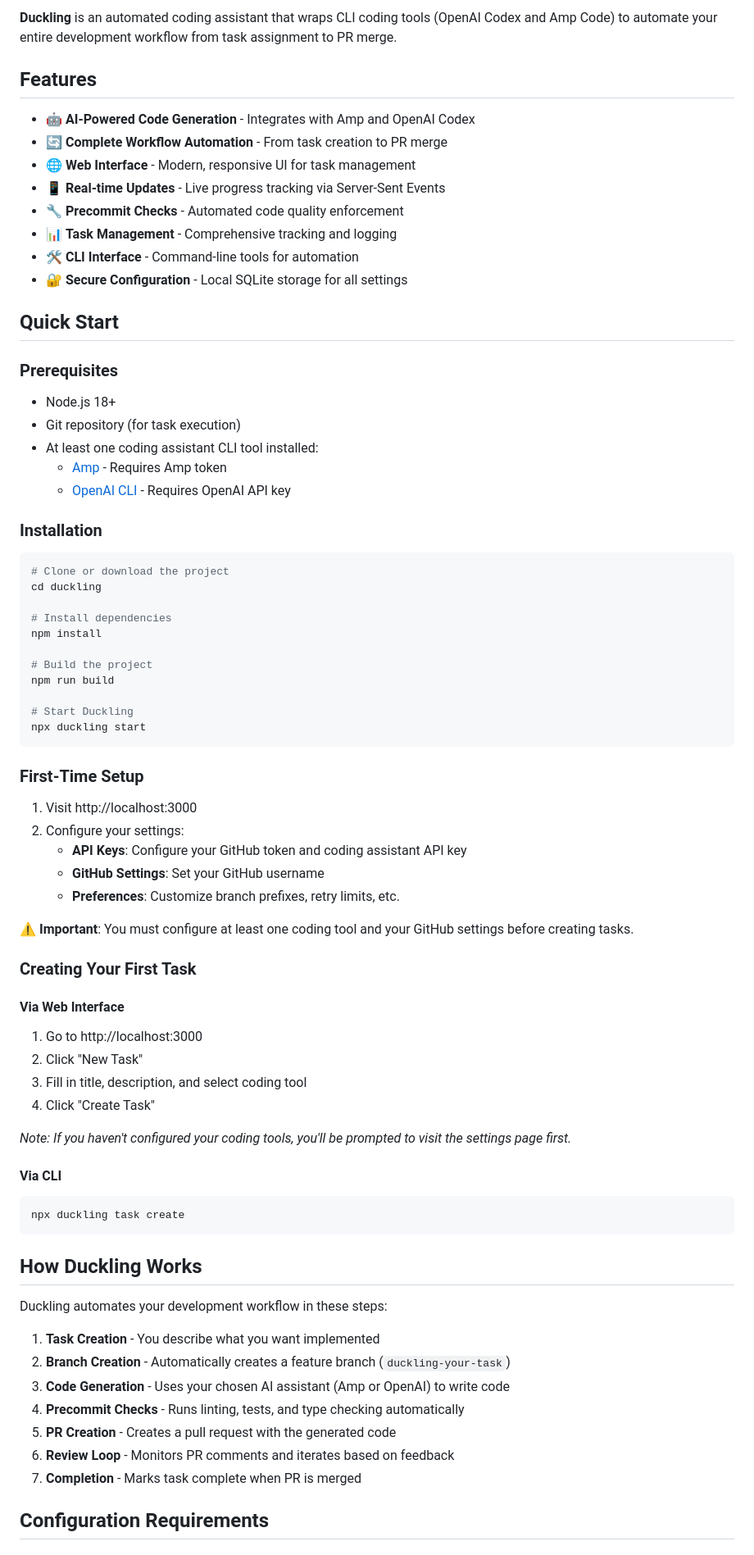
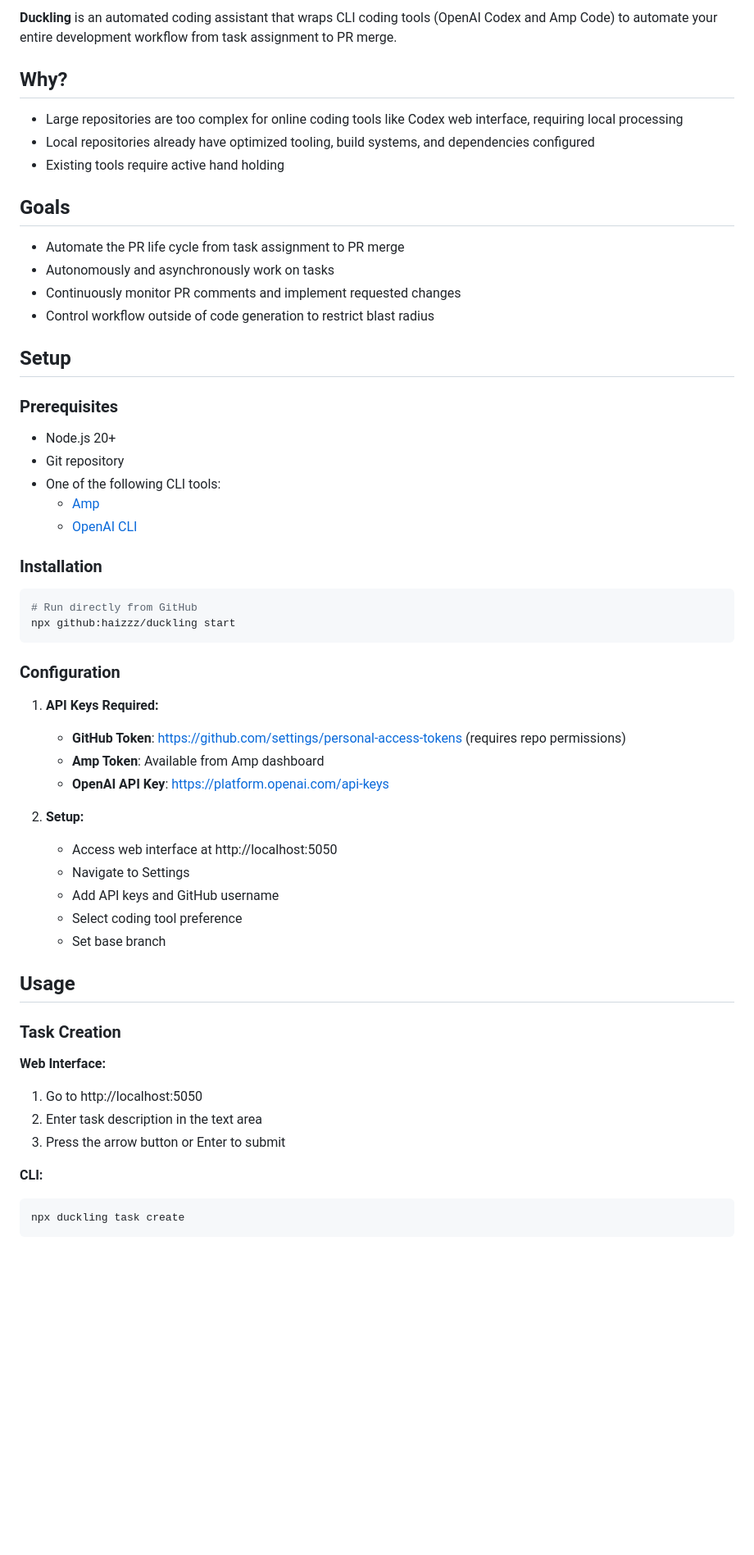
Before and after one commit to Haizzz/duckling, a Markdown page: README.md, the part around one of its changes. Shown at 82% size. GitHub-like rendering; blank space fills up the shorter version.

````diff
--- a/README.md
+++ b/README.md
@@ -6,79 +6,61 @@
 
 **Duckling** is an automated coding assistant that wraps CLI coding tools (OpenAI Codex and Amp Code) to automate your entire development workflow from task assignment to PR merge.
 
-## Features
+## Why?
 
-- 🤖 **AI-Powered Code Generation** - Integrates with Amp and OpenAI Codex
-- 🔄 **Complete Workflow Automation** - From task creation to PR merge
-- 🌐 **Web Interface** - Modern, responsive UI for task management
-- 📱 **Real-time Updates** - Live progress tracking via Server-Sent Events
-- 🔧 **Precommit Checks** - Automated code quality enforcement
-- 📊 **Task Management** - Comprehensive tracking and logging
-- 🛠️ **CLI Interface** - Command-line tools for automation
-- 🔐 **Secure Configuration** - Local SQLite storage for all settings
+- Large repositories are too complex for online coding tools like Codex web interface, requiring local processing
+- Local repositories already have optimized tooling, build systems, and dependencies configured
+- Existing tools require active hand holding
 
-## Quick Start
+## Goals
+
+- Automate the PR life cycle from task assignment to PR merge
+- Autonomously and asynchronously work on tasks
+- Continuously monitor PR comments and implement requested changes
+- Control workflow outside of code generation to restrict blast radius
+
+## Setup
 
 ### Prerequisites
 
-- Node.js 18+
-- Git repository (for task execution)
-- At least one coding assistant CLI tool installed:
-  - [Amp](https://www.amp.build/) - Requires Amp token
-  - [OpenAI CLI](https://platform.openai.com/docs/guides/cli) - Requires OpenAI API key
+- Node.js 20+
+- Git repository
+- One of the following CLI tools:
+  - [Amp](https://www.amp.build/)
+  - [OpenAI CLI](https://platform.openai.com/docs/guides/cli)
 
 ### Installation
 
 ```bash
-# Clone or download the project
-cd duckling
-
-# Install dependencies
-npm install
-
-# Build the project
-npm run build
-
-# Start Duckling
-npx duckling start
+# Run directly from GitHub
+npx github:haizzz/duckling start
 ```
 
-### First-Time Setup
+### Configuration
 
-1. Visit http://localhost:3000
-2. Configure your settings:
-   - **API Keys**: Configure your GitHub token and coding assistant API key
-   - **GitHub Settings**: Set your GitHub username
-   - **Preferences**: Customize branch prefixes, retry limits, etc.
+1. **API Keys Required:**
+   - **GitHub Token**: https://github.com/settings/personal-access-tokens (requires repo permissions)
+   - **Amp Token**: Available from Amp dashboard
+   - **OpenAI API Key**: https://platform.openai.com/api-keys
 
-⚠️ **Important**: You must configure at least one coding tool and your GitHub settings before creating tasks.
+2. **Setup:**
+   - Access web interface at http://localhost:5050
+   - Navigate to Settings
+   - Add API keys and GitHub username
+   - Select coding tool preference
+   - Set base branch
 
-### Creating Your First Task
+## Usage
 
-#### Via Web Interface
-1. Go to http://localhost:3000
-2. Click "New Task"
-3. Fill in title, description, and select coding tool
-4. Click "Create Task"
+### Task Creation
 
-*Note: If you haven't configured your coding tools, you'll be prompted to visit the settings page first.*
+**Web Interface:**
+1. Go to http://localhost:5050
+2. Enter task description in the text area
+3. Press the arrow button or Enter to submit
 
-#### Via CLI
+**CLI:**
 ```bash
 npx duckling task create
 ```
 
-## How Duckling Works
-
-Duckling automates your development workflow in these steps:
-
-1. **Task Creation** - You describe what you want implemented
-2. **Branch Creation** - Automatically creates a feature branch (`duckling-your-task`)
-3. **Code Generation** - Uses your chosen AI assistant (Amp or OpenAI) to write code
-4. **Precommit Checks** - Runs linting, tests, and type checking automatically
-5. **PR Creation** - Creates a pull request with the generated code
-6. **Review Loop** - Monitors PR comments and iterates based on feedback
-7. **Completion** - Marks task complete when PR is merged
-
-## Configuration Requirements
-
````
Also changed, not shown: other parts of README.md (+25 -158 lines).
